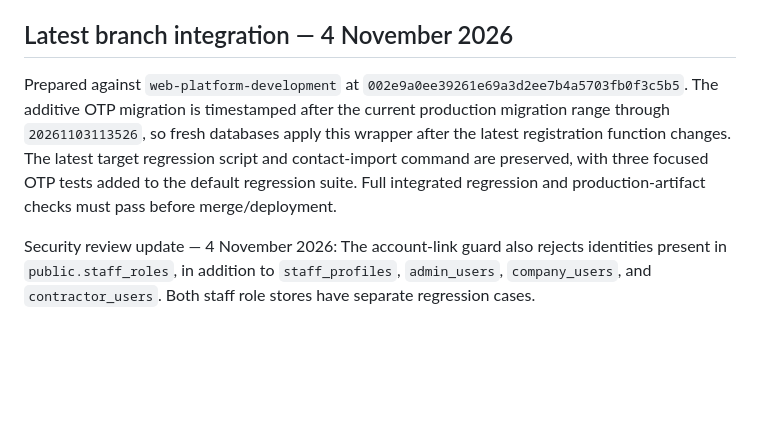
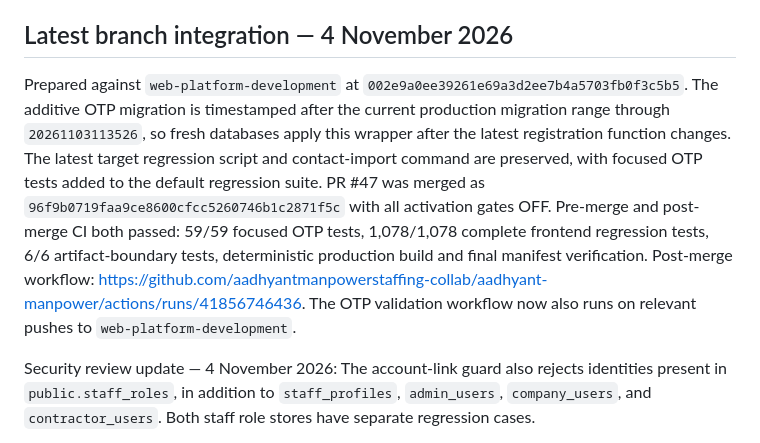
Before and after one commit to aadhyantmanpowerstaffing-collab/aadhyant-manpower, a Markdown page: docs/auth/CANDIDATE_WHATSAPP_OTP.md, the part around the change. Rendered like a GitHub page; blank space fills up the shorter version.

Commit message:
Record successful post-merge Candidate OTP CI validation

```diff
--- a/docs/auth/CANDIDATE_WHATSAPP_OTP.md
+++ b/docs/auth/CANDIDATE_WHATSAPP_OTP.md
@@ -189,7 +189,7 @@ until Meta confirms eligibility and approves the template.
 
 ## Latest branch integration — 4 November 2026
 
-Prepared against `web-platform-development` at `002e9a0ee39261e69a3d2ee7b4a5703fb0f3c5b5`. The additive OTP migration is timestamped after the current production migration range through `20261103113526`, so fresh databases apply this wrapper after the latest registration function changes. The latest target regression script and contact-import command are preserved, with three focused OTP tests added to the default regression suite. Full integrated regression and production-artifact checks must pass before merge/deployment.
+Prepared against `web-platform-development` at `002e9a0ee39261e69a3d2ee7b4a5703fb0f3c5b5`. The additive OTP migration is timestamped after the current production migration range through `20261103113526`, so fresh databases apply this wrapper after the latest registration function changes. The latest target regression script and contact-import command are preserved, with focused OTP tests added to the default regression suite. PR #47 was merged as `96f9b0719faa9ce8600cfcc5260746b1c2871f5c` with all activation gates OFF. Pre-merge and post-merge CI both passed: 59/59 focused OTP tests, 1,078/1,078 complete frontend regression tests, 6/6 artifact-boundary tests, deterministic production build and final manifest verification. Post-merge workflow: https://github.com/aadhyantmanpowerstaffing-collab/aadhyant-manpower/actions/runs/41856746436. The OTP validation workflow now also runs on relevant pushes to `web-platform-development`.
 
 
 Security review update — 4 November 2026: The account-link guard also rejects identities present in `public.staff_roles`, in addition to `staff_profiles`, `admin_users`, `company_users`, and `contractor_users`. Both staff role stores have separate regression cases.
```
